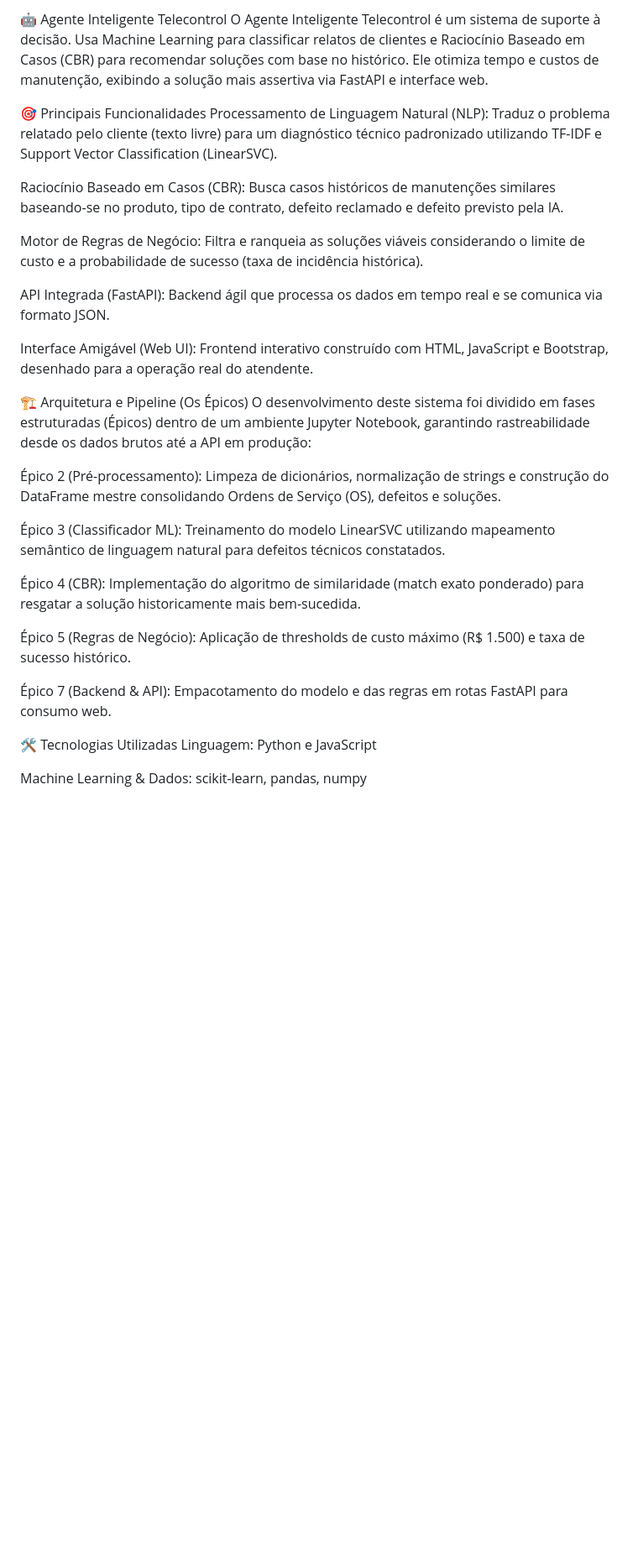
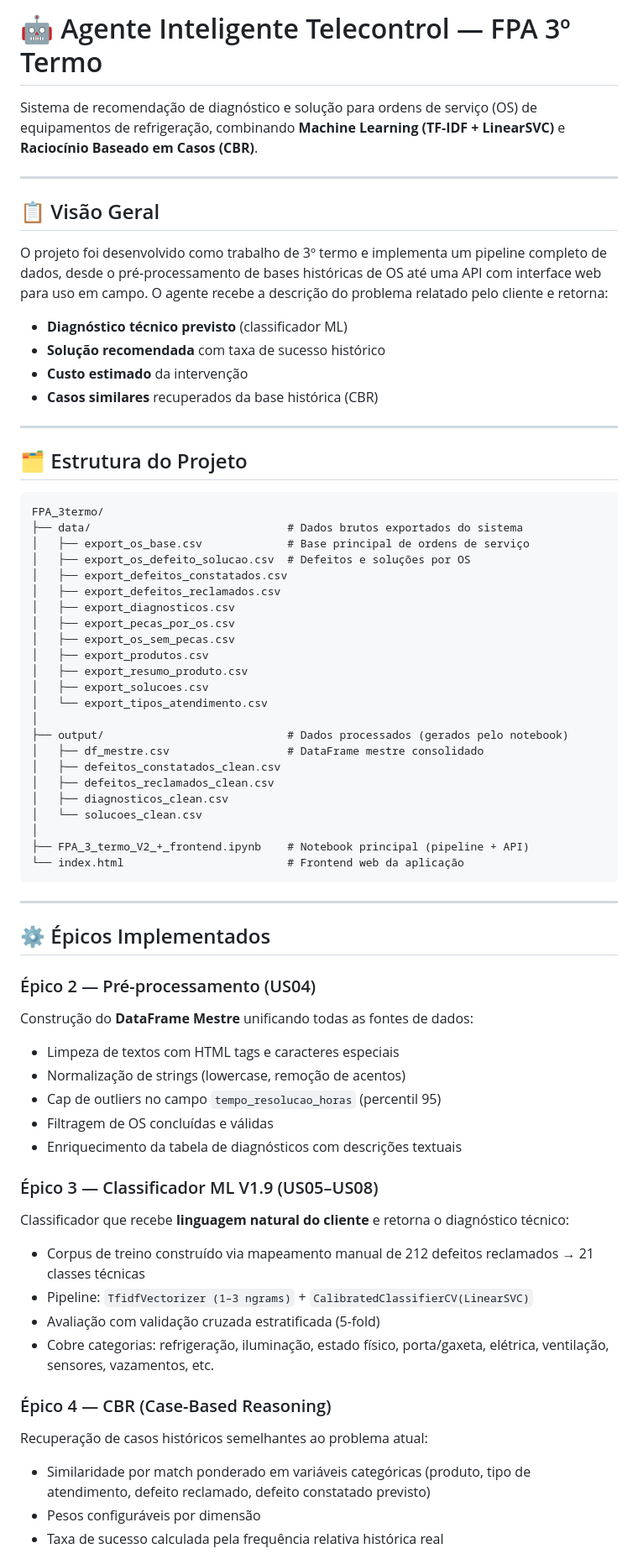
Before and after one commit to luizchicarelli/telecontrol-os-recommender-cbr, a Markdown page: README.md, the part around one of its changes. Shown at 84% size. GitHub-like rendering; blank space fills up the shorter version.

````diff
--- a/README.md
+++ b/README.md
@@ -1,32 +1,70 @@
-🤖 Agente Inteligente Telecontrol
-O Agente Inteligente Telecontrol é um sistema de suporte à decisão. Usa Machine Learning para classificar relatos de clientes e Raciocínio Baseado em Casos (CBR) para recomendar soluções com base no histórico. Ele otimiza tempo e custos de manutenção, exibindo a solução mais assertiva via FastAPI e interface web.
+# 🤖 Agente Inteligente Telecontrol — FPA 3º Termo
 
-🎯 Principais Funcionalidades
-Processamento de Linguagem Natural (NLP): Traduz o problema relatado pelo cliente (texto livre) para um diagnóstico técnico padronizado utilizando TF-IDF e Support Vector Classification (LinearSVC).
+Sistema de recomendação de diagnóstico e solução para ordens de serviço (OS) de equipamentos de refrigeração, combinando **Machine Learning (TF-IDF + LinearSVC)** e **Raciocínio Baseado em Casos (CBR)**.
 
-Raciocínio Baseado em Casos (CBR): Busca casos históricos de manutenções similares baseando-se no produto, tipo de contrato, defeito reclamado e defeito previsto pela IA.
+---
 
-Motor de Regras de Negócio: Filtra e ranqueia as soluções viáveis considerando o limite de custo e a probabilidade de sucesso (taxa de incidência histórica).
+## 📋 Visão Geral
 
-API Integrada (FastAPI): Backend ágil que processa os dados em tempo real e se comunica via formato JSON.
+O projeto foi desenvolvido como trabalho de 3º termo e implementa um pipeline completo de dados, desde o pré-processamento de bases históricas de OS até uma API com interface web para uso em campo. O agente recebe a descrição do problema relatado pelo cliente e retorna:
 
-Interface Amigável (Web UI): Frontend interativo construído com HTML, JavaScript e Bootstrap, desenhado para a operação real do atendente.
+- **Diagnóstico técnico previsto** (classificador ML)
+- **Solução recomendada** com taxa de sucesso histórico
+- **Custo estimado** da intervenção
+- **Casos similares** recuperados da base histórica (CBR)
 
-🏗️ Arquitetura e Pipeline (Os Épicos)
-O desenvolvimento deste sistema foi dividido em fases estruturadas (Épicos) dentro de um ambiente Jupyter Notebook, garantindo rastreabilidade desde os dados brutos até a API em produção:
+---
 
-Épico 2 (Pré-processamento): Limpeza de dicionários, normalização de strings e construção do DataFrame mestre consolidando Ordens de Serviço (OS), defeitos e soluções.
+## 🗂️ Estrutura do Projeto
 
-Épico 3 (Classificador ML): Treinamento do modelo LinearSVC utilizando mapeamento semântico de linguagem natural para defeitos técnicos constatados.
+```
+FPA_3termo/
+├── data/                              # Dados brutos exportados do sistema
+│   ├── export_os_base.csv             # Base principal de ordens de serviço
+│   ├── export_os_defeito_solucao.csv  # Defeitos e soluções por OS
+│   ├── export_defeitos_constatados.csv
+│   ├── export_defeitos_reclamados.csv
+│   ├── export_diagnosticos.csv
+│   ├── export_pecas_por_os.csv
+│   ├── export_os_sem_pecas.csv
+│   ├── export_produtos.csv
+│   ├── export_resumo_produto.csv
+│   ├── export_solucoes.csv
+│   └── export_tipos_atendimento.csv
+│
+├── output/                            # Dados processados (gerados pelo notebook)
+│   ├── df_mestre.csv                  # DataFrame mestre consolidado
+│   ├── defeitos_constatados_clean.csv
+│   ├── defeitos_reclamados_clean.csv
+│   ├── diagnosticos_clean.csv
+│   └── solucoes_clean.csv
+│
+├── FPA_3_termo_V2_+_frontend.ipynb    # Notebook principal (pipeline + API)
+└── index.html                         # Frontend web da aplicação
+```
 
-Épico 4 (CBR): Implementação do algoritmo de similaridade (match exato ponderado) para resgatar a solução historicamente mais bem-sucedida.
+---
 
-Épico 5 (Regras de Negócio): Aplicação de thresholds de custo máximo (R$ 1.500) e taxa de sucesso histórico.
+## ⚙️ Épicos Implementados
 
-Épico 7 (Backend & API): Empacotamento do modelo e das regras em rotas FastAPI para consumo web.
+### Épico 2 — Pré-processamento (US04)
+Construção do **DataFrame Mestre** unificando todas as fontes de dados:
+- Limpeza de textos com HTML tags e caracteres especiais
+- Normalização de strings (lowercase, remoção de acentos)
+- Cap de outliers no campo `tempo_resolucao_horas` (percentil 95)
+- Filtragem de OS concluídas e válidas
+- Enriquecimento da tabela de diagnósticos com descrições textuais
 
-🛠️ Tecnologias Utilizadas
-Linguagem: Python e JavaScript
+### Épico 3 — Classificador ML V1.9 (US05–US08)
+Classificador que recebe **linguagem natural do cliente** e retorna o diagnóstico técnico:
+- Corpus de treino construído via mapeamento manual de 212 defeitos reclamados → 21 classes técnicas
+- Pipeline: `TfidfVectorizer (1–3 ngrams)` + `CalibratedClassifierCV(LinearSVC)`
+- Avaliação com validação cruzada estratificada (5-fold)
+- Cobre categorias: refrigeração, iluminação, estado físico, porta/gaxeta, elétrica, ventilação, sensores, vazamentos, etc.
 
-Machine Learning & Dados: scikit-learn, pandas, numpy
+### Épico 4 — CBR (Case-Based Reasoning)
+Recuperação de casos históricos semelhantes ao problema atual:
+- Similaridade por match ponderado em variáveis categóricas (produto, tipo de atendimento, defeito reclamado, defeito constatado previsto)
+- Pesos configuráveis por dimensão
+- Taxa de sucesso calculada pela frequência relativa histórica real
 
````
Also changed, not shown: other parts of README.md (+60 -35 lines).
